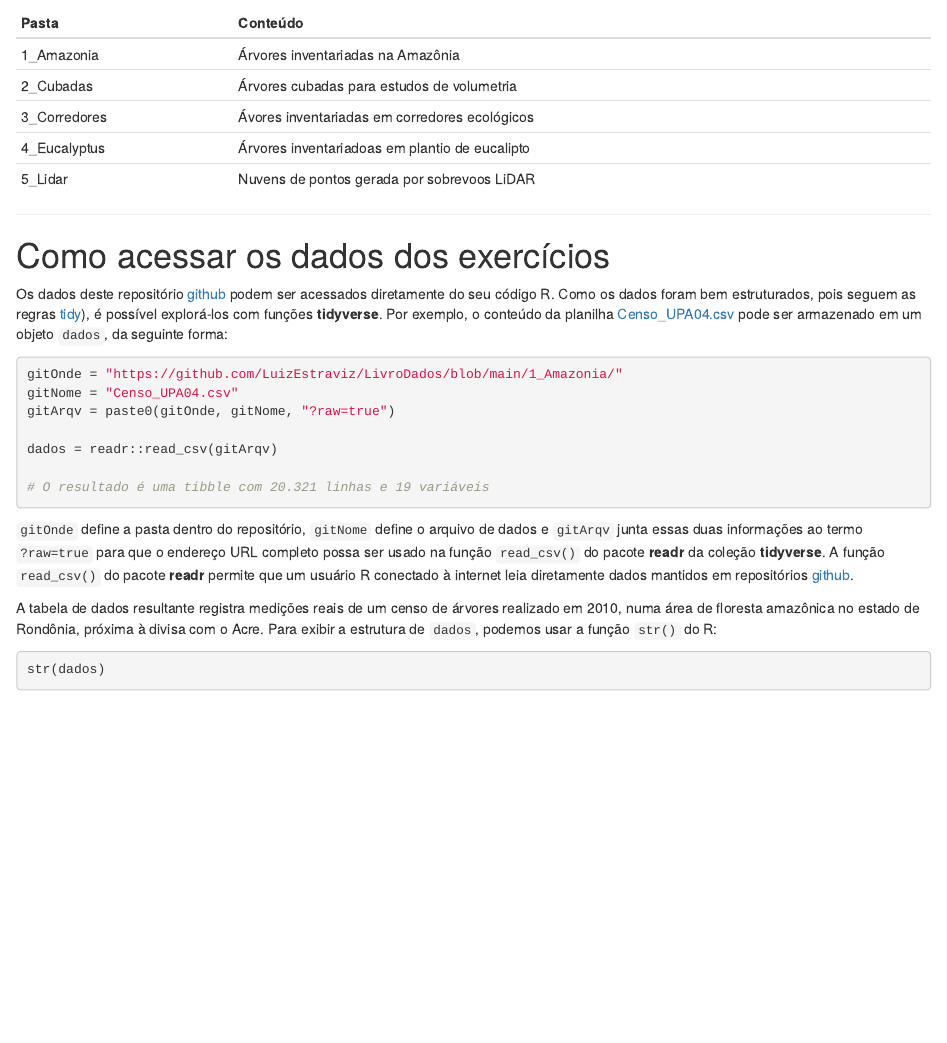
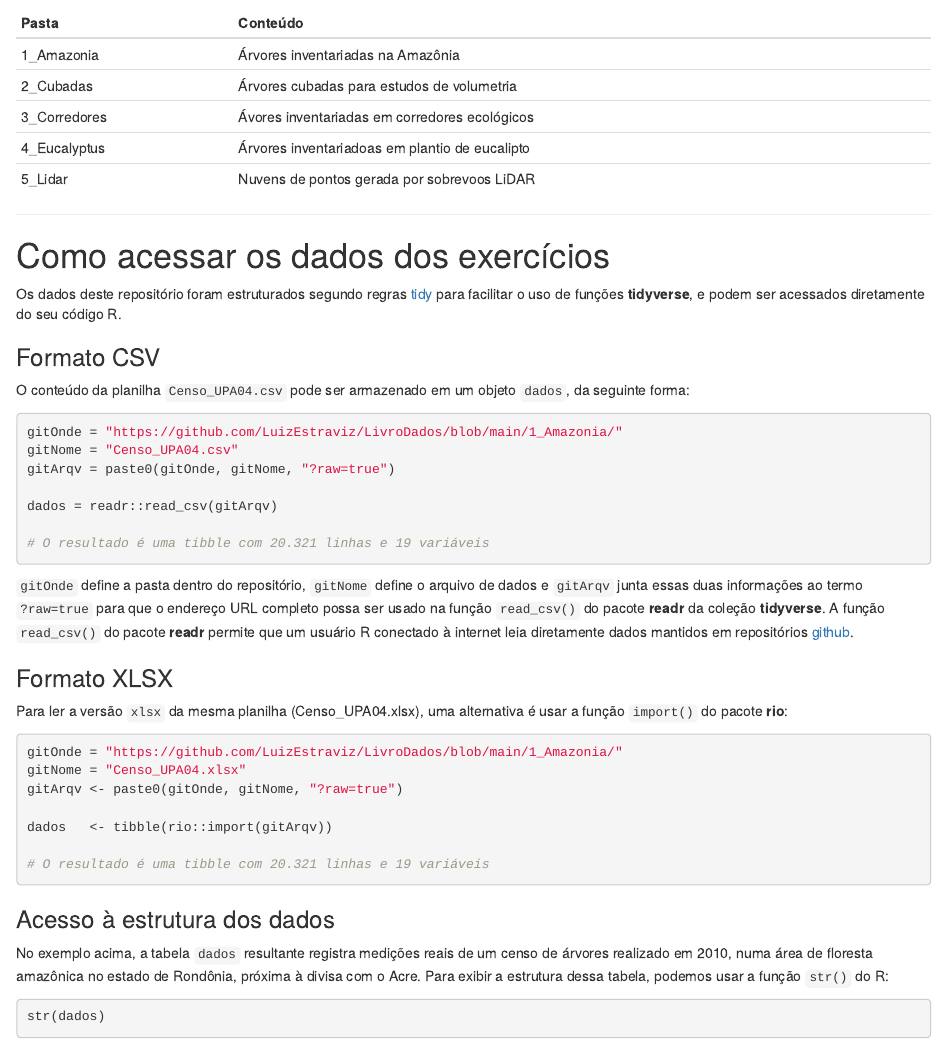
Before and after one commit to FlorestaR/dados, an R Markdown document (Dados.Rmd): the page in a window 1100 px wide, from 580 px down. The pictures show the output file Dados.html that the author committed with the source, opened offline.

Commit message:
Ajuste no HTML que explica como acessar os dados

````diff
--- a/Dados.Rmd
+++ b/Dados.Rmd
@@ -48,9 +53,13 @@ Os dados usados para ilustrar os exemplos estão organizados da seguinte forma:
 
 # Como acessar os dados dos exercícios
 
-Os dados deste repositório [github](https://github.com/LuizEstraviz/FlorestaR_dados) podem ser acessados diretamente do seu código R. Como os dados foram bem estruturados, pois seguem as regras [tidy](https://r4ds.had.co.nz/tidy-data.html)), é possível explorá-los com funções **tidyverse**. Por exemplo, o conteúdo da planilha [Censo_UPA04.csv](https://github.com/LuizEstraviz/LivroDados/tree/main/1_Amazonia) pode ser armazenado em um objeto `dados`, da seguinte forma:
+Os dados deste repositório foram estruturados segundo regras [tidy](https://r4ds.had.co.nz/tidy-data.html) para facilitar o uso de funções **tidyverse**, e podem ser acessados diretamente do seu código R.
 
-```{r ledados, message=FALSE, echo=TRUE}
+### Formato CSV
+
+O conteúdo da planilha `Censo_UPA04.csv` pode ser armazenado em um objeto `dados`, da seguinte forma:
+
+```{r ledados1, message=FALSE, echo=TRUE}
 gitOnde = "https://github.com/LuizEstraviz/LivroDados/blob/main/1_Amazonia/"
 gitNome = "Censo_UPA04.csv"
 gitArqv = paste0(gitOnde, gitNome, "?raw=true")
@@ -62,7 +71,23 @@ dados = readr::read_csv(gitArqv)
 
 `gitOnde` define a pasta dentro do repositório, `gitNome` define o arquivo de dados e `gitArqv` junta essas duas informações ao termo `?raw=true` para que o endereço URL completo possa ser usado na função `read_csv()` do pacote **readr** da coleção **tidyverse**. A função `read_csv()` do pacote **readr** permite que um usuário R conectado à internet leia diretamente dados mantidos em repositórios [github](https://github.com).
 
-A tabela de dados resultante registra medições reais de um censo de árvores realizado em 2010, numa área de floresta amazônica no estado de Rondônia, próxima à divisa com o Acre. Para exibir a estrutura de `dados`, podemos usar a função `str()` do R:
+### Formato XLSX
+
+Para ler a versão `xlsx` da mesma planilha (Censo_UPA04.xlsx), uma alternativa é usar a função `import()` do pacote **rio**:
+
+```{r ledados2, message=FALSE, echo=TRUE}
+gitOnde = "https://github.com/LuizEstraviz/LivroDados/blob/main/1_Amazonia/"
+gitNome = "Censo_UPA04.xlsx"
+gitArqv <- paste0(gitOnde, gitNome, "?raw=true")
+
+dados   <- tibble(rio::import(gitArqv))
+
+# O resultado é uma tibble com 20.321 linhas e 19 variáveis
+```
+
+### Acesso à estrutura dos dados
+
+No exemplo acima, a tabela `dados` resultante registra medições reais de um censo de árvores realizado em 2010, numa área de floresta amazônica no estado de Rondônia, próxima à divisa com o Acre. Para exibir a estrutura dessa tabela, podemos usar a função `str()` do R:
 
 ```{r colunas, message=FALSE, echo=TRUE}
 str(dados)
````
Also changed, not shown: Dados.html, Dados.Rmd (11 more changed lines).
